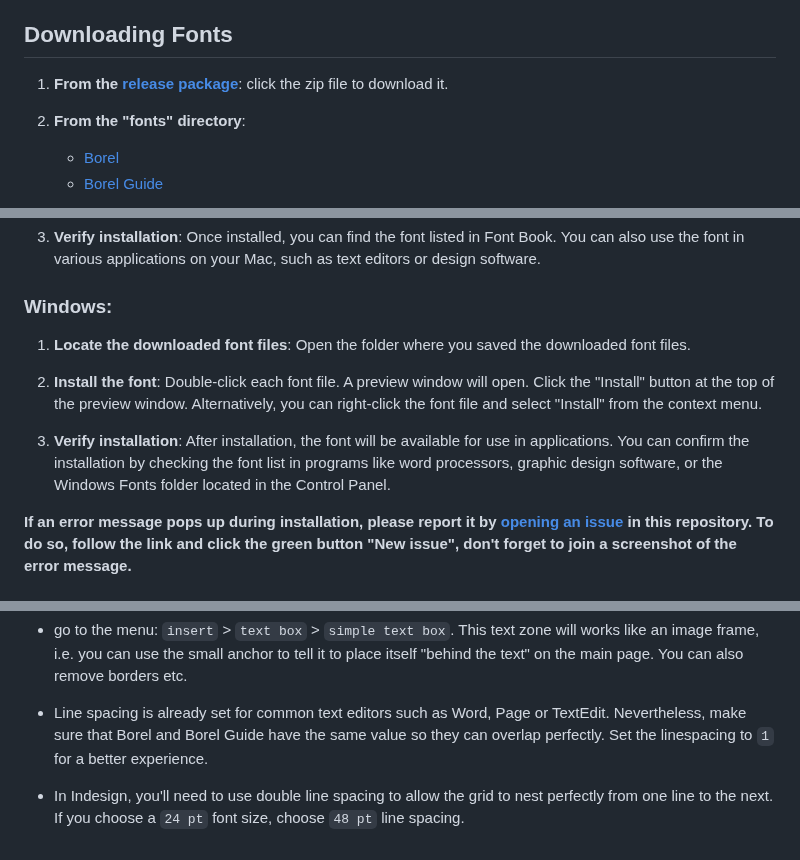
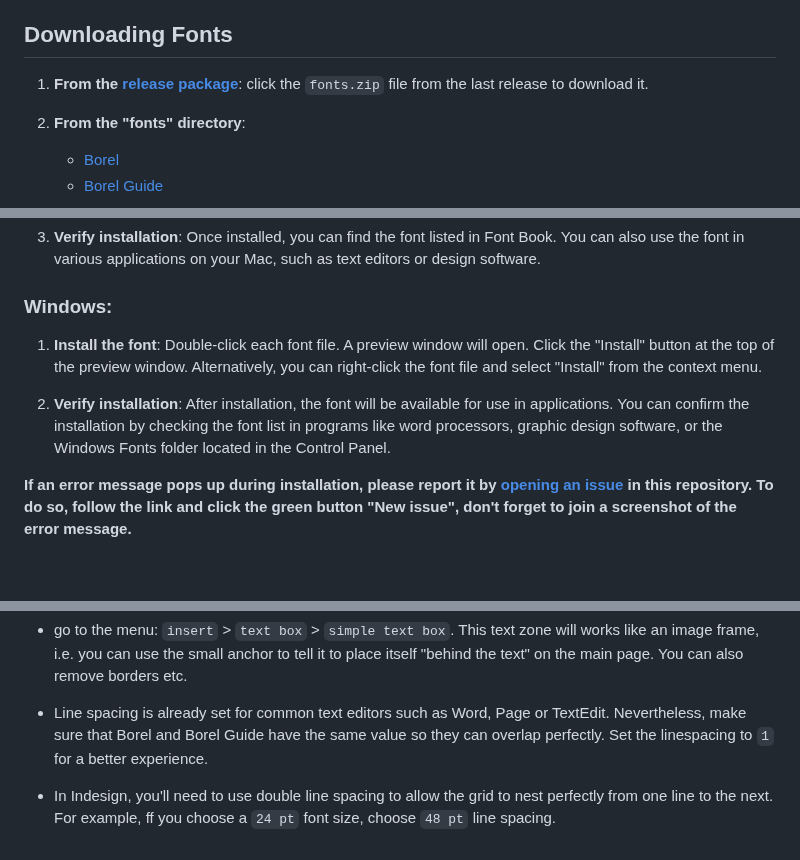
Before and after one commit to RosaWagner/Borel, a Markdown page: documentation/README_en.md, 3 parts joined by grey strips. GitHub-like rendering; blank space fills up the shorter version.

Commit message:
minor corrections

```diff
--- a/documentation/README_en.md
+++ b/documentation/README_en.md
@@ -4,7 +4,7 @@ Borel is an open source font, which means you have the liberty to use it in all
 
 ## Downloading Fonts
 
-1. **From the [release package](https://github.com/RosaWagner/Borel/releases/tag/v1.000)**: click the zip file to download it.
+1. **From the [release package](https://github.com/RosaWagner/Borel/releases)**: click the `fonts.zip` file from the last release to download it.
 
 2. **From the "fonts" directory**:
    - [Borel](../Borel/fonts/ttf/)
@@ -21,11 +21,9 @@ Borel is an open source font, which means you have the liberty to use it in all
 
 ### Windows:
 
-1. **Locate the downloaded font files**: Open the folder where you saved the downloaded font files.
+1. **Install the font**: Double-click each font file. A preview window will open. Click the "Install" button at the top of the preview window. Alternatively, you can right-click the font file and select "Install" from the context menu.
 
-2. **Install the font**: Double-click each font file. A preview window will open. Click the "Install" button at the top of the preview window. Alternatively, you can right-click the font file and select "Install" from the context menu.
-
-3. **Verify installation**: After installation, the font will be available for use in applications. You can confirm the installation by checking the font list in programs like word processors, graphic design software, or the Windows Fonts folder located in the Control Panel.
+2. **Verify installation**: After installation, the font will be available for use in applications. You can confirm the installation by checking the font list in programs like word processors, graphic design software, or the Windows Fonts folder located in the Control Panel.
 
 **If an error message pops up during installation, please report it by [opening an issue](https://github.com/RosaWagner/Borel/issues) in this repository. To do so, follow the link and click the green button "New issue", don't forget to join a screenshot of the error message.**
 
@@ -65,4 +63,4 @@ In MS Word, you can use Borel to write the main text. Then you would have to cre
 
 - Line spacing is already set for common text editors such as Word, Page or TextEdit. Nevertheless, make sure that Borel and Borel Guide have the same value so they can overlap perfectly. Set the linespacing to `1` for a better experience.
 
-- In Indesign, you'll need to use double line spacing to allow the grid to nest perfectly from one line to the next. If you choose a `24 pt` font size, choose `48 pt` line spacing.
+- In Indesign, you'll need to use double line spacing to allow the grid to nest perfectly from one line to the next. For example, ff you choose a `24 pt` font size, choose `48 pt` line spacing.
```
